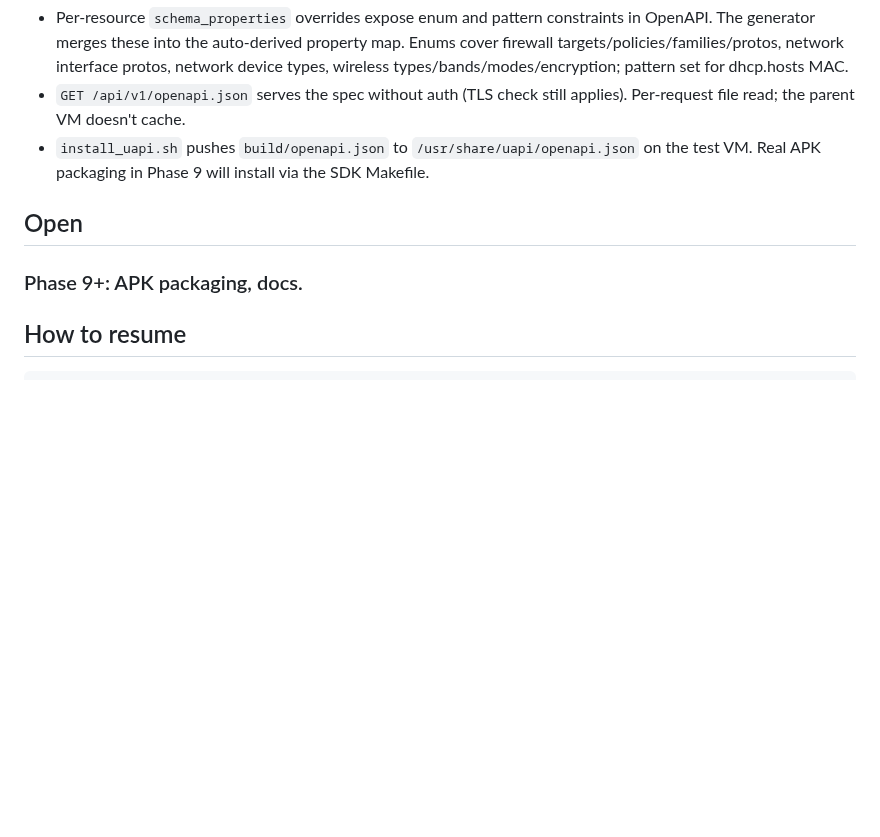
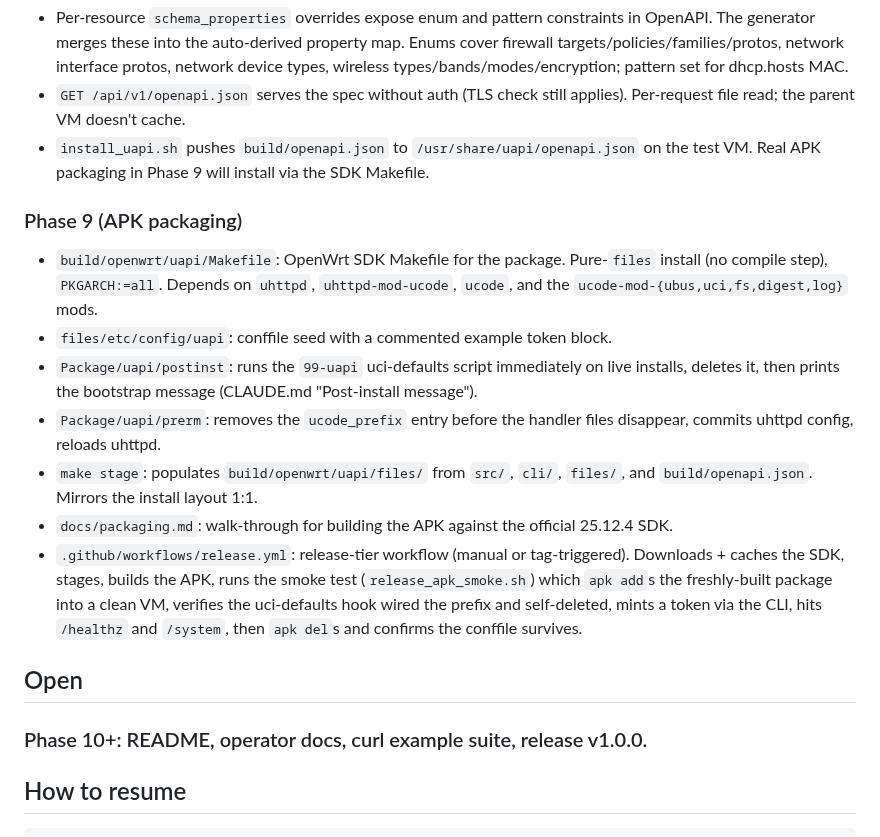
Before and after one commit to openwrt-iac/uapi, a Markdown page: docs/dev-status.md, the part around the change. GitHub-like rendering; blank space fills up the shorter version.

Commit message:
docs: packaging landed with release-tier APK smoke

```diff
--- a/docs/dev-status.md
+++ b/docs/dev-status.md
@@ -95,9 +95,18 @@ Phase 8 follow-ups landed:
 - `GET /api/v1/openapi.json` serves the spec without auth (TLS check still applies). Per-request file read; the parent VM doesn't cache.
 - `install_uapi.sh` pushes `build/openapi.json` to `/usr/share/uapi/openapi.json` on the test VM. Real APK packaging in Phase 9 will install via the SDK Makefile.
 
+### Phase 9 (APK packaging)
+- `build/openwrt/uapi/Makefile`: OpenWrt SDK Makefile for the package. Pure-`files` install (no compile step), `PKGARCH:=all`. Depends on `uhttpd`, `uhttpd-mod-ucode`, `ucode`, and the `ucode-mod-{ubus,uci,fs,digest,log}` mods.
+- `files/etc/config/uapi`: conffile seed with a commented example token block.
+- `Package/uapi/postinst`: runs the `99-uapi` uci-defaults script immediately on live installs, deletes it, then prints the bootstrap message (CLAUDE.md "Post-install message").
+- `Package/uapi/prerm`: removes the `ucode_prefix` entry before the handler files disappear, commits uhttpd config, reloads uhttpd.
+- `make stage`: populates `build/openwrt/uapi/files/` from `src/`, `cli/`, `files/`, and `build/openapi.json`. Mirrors the install layout 1:1.
+- `docs/packaging.md`: walk-through for building the APK against the official 25.12.4 SDK.
+- `.github/workflows/release.yml`: release-tier workflow (manual or tag-triggered). Downloads + caches the SDK, stages, builds the APK, runs the smoke test (`release_apk_smoke.sh`) which `apk add`s the freshly-built package into a clean VM, verifies the uci-defaults hook wired the prefix and self-deleted, mints a token via the CLI, hits `/healthz` and `/system`, then `apk del`s and confirms the conffile survives.
+
 ## Open
 
-### Phase 9+: APK packaging, docs.
+### Phase 10+: README, operator docs, curl example suite, release v1.0.0.
 
 ## How to resume
 
```
